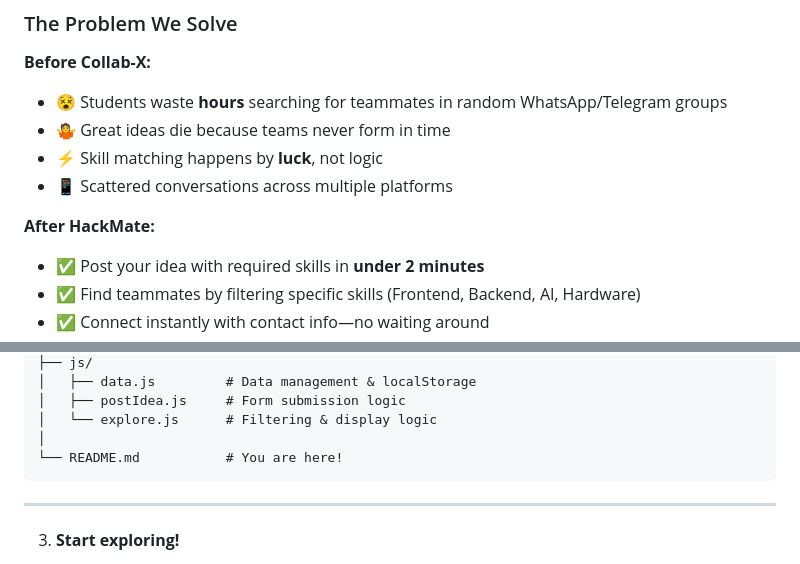
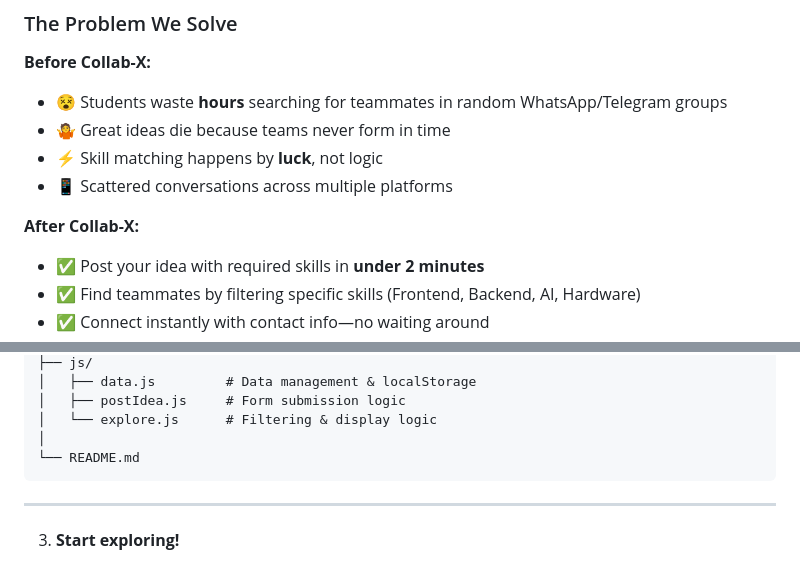
Before and after one commit to deepanshusac-maker/Collab-x, a Markdown page: README.md, 2 parts joined by grey strips. Rendered like a GitHub page.

Commit message:
Update branding and contact information in README

````diff
--- a/README.md
+++ b/README.md
@@ -16,7 +16,7 @@
 - ⚡ Skill matching happens by **luck**, not logic
 - 📱 Scattered conversations across multiple platforms
 
-**After HackMate:**
+**After Collab-X:**
 - ✅ Post your idea with required skills in **under 2 minutes**
 - ✅ Find teammates by filtering specific skills (Frontend, Backend, AI, Hardware)
 - ✅ Connect instantly with contact info—no waiting around
@@ -84,7 +84,7 @@ hackmate/
 │   ├── postIdea.js     # Form submission logic
 │   └── explore.js      # Filtering & display logic
 │
-└── README.md           # You are here!
+└── README.md
 ```
 
 ---
````
Also changed, not shown: other parts of README.md (+1 -1 lines).
